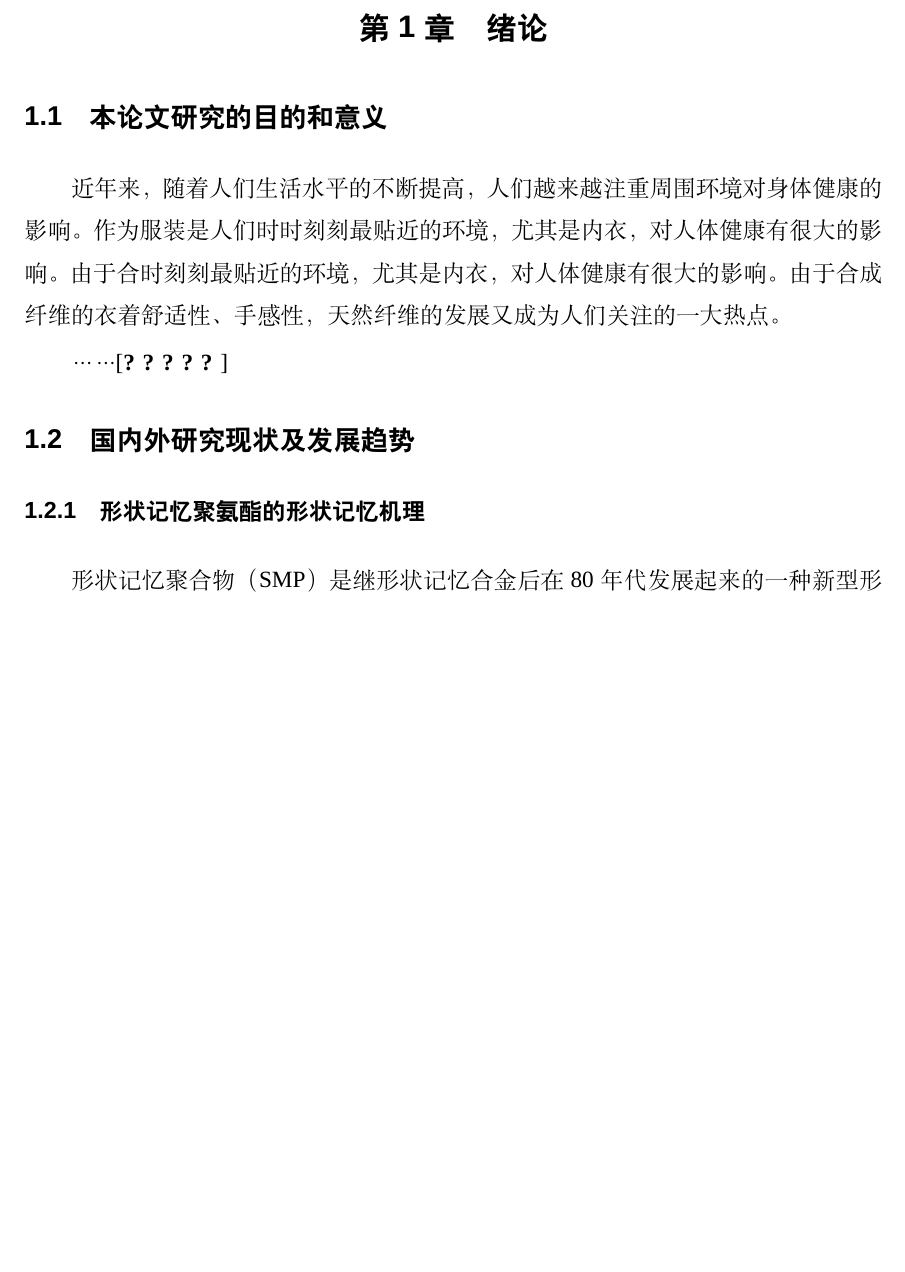
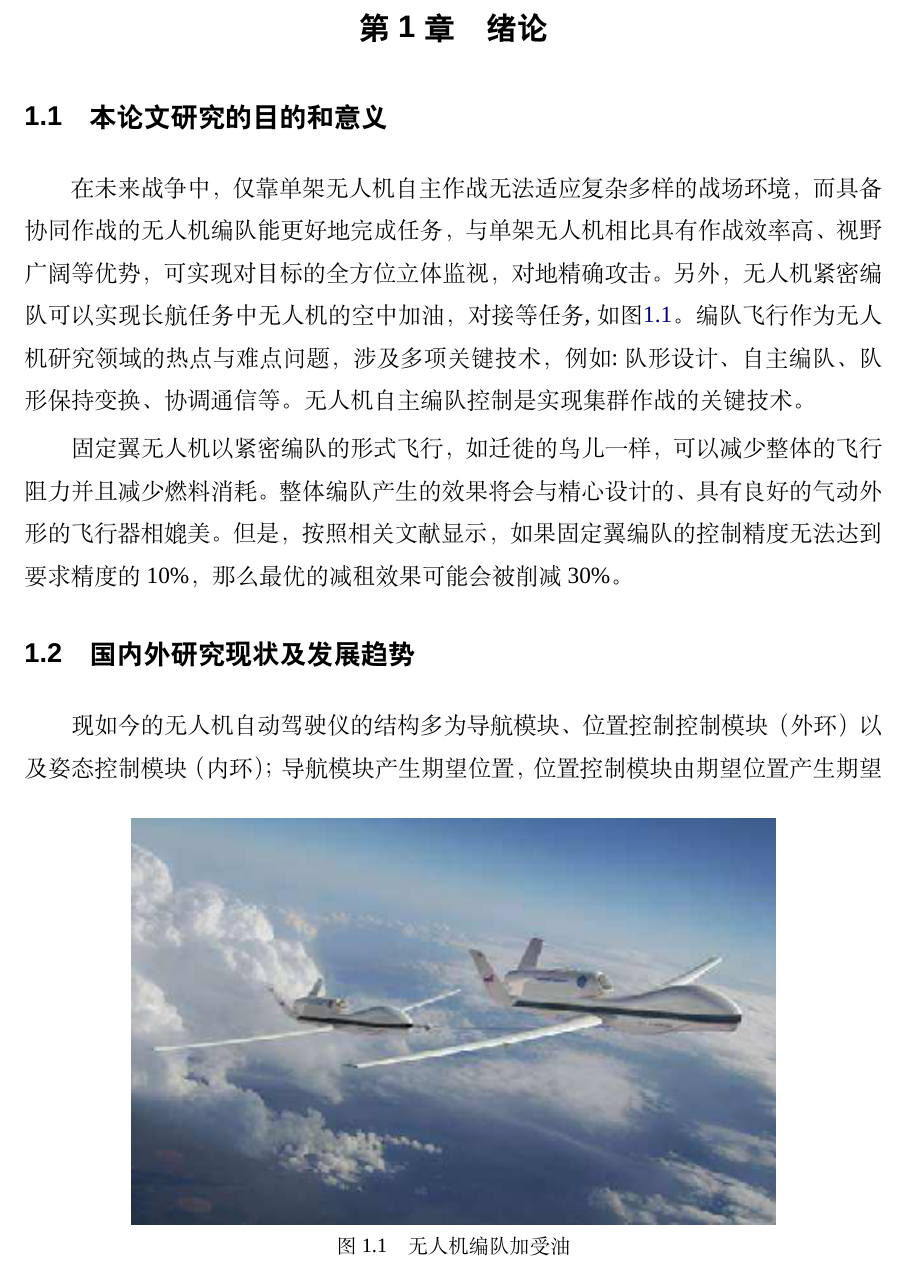
Before and after one commit to lee-shun/fixed_wing_formation_control, a LaTeX thesis (papers/graduation thesis/BIT-thesis-template-grd/demo.tex, which reads papers/graduation thesis/BIT-thesis-template-grd/chapters/chapter1.tex): part of page 12 of 20 before the commit and part of page 12 of 19 after it, cut so that both start at the same text, the shorter picture padded with empty space. Compiled offline with XeLaTeX; a missing font is replaced by an installed copy or a similar font.

Commit message:
写论文

```diff
--- a/papers/graduation thesis/BIT-thesis-template-grd/chapters/chapter1.tex
+++ b/papers/graduation thesis/BIT-thesis-template-grd/chapters/chapter1.tex
@@ -8,14 +8,21 @@
 \label{chap:intro}
 \section{本论文研究的目的和意义}
 
-近年来，随着人们生活水平的不断提高，人们越来越注重周围环境对身体健康的影响。作为服装是人们时时刻刻最贴近的环境，尤其是内衣，对人体健康有很大的影响。由于合时刻刻最贴近的环境，尤其是内衣，对人体健康有很大的影响。由于合成纤维的衣着舒适性、手感性，天然纤维的发展又成为人们关注的一大热点。
+在未来战争中，仅靠单架无人机自主作战无法适应复杂多样的战场环境，而具备协同作战的无人机编队能更好地完成任务，与单架无人机相比具有作战效率高、
+视野广阔等优势，可实现对目标的全方位立体监视，对地精确攻击。另外，无人机紧密编队可以实现长航任务中无人机的空中加油，对接等任务,如图\ref{fig:c01-meaning-1}。编队飞行作为
+无人机研究领域的热点与难点问题，涉及多项关键技术，例如:队形设计、自主编队、队形保持变换、协调通信等。无人机自主编队控制是实现集群作战的关键技
+术。
 
-……\upcite{Takahashi1996Structure,Xia2002Analysis,Jiang1989,Mao2000Motion,Feng1998}
+固定翼无人机以紧密编队的形式飞行，如迁徙的鸟儿一样，可以减少整体的飞行阻力并且减少燃料消耗。整体编队产生的效果将会与精心设计的、具有良好的气动
+外形的飞行器相媲美。但是，按照相关文献显示，如果固定翼编队的控制精度无法达到要求精度的10\%，那么最优的减租效果可能会被削减30\%。
+\begin{figure}
+  \centering
+  \includegraphics[width=0.75\textwidth]{figures/c01-meaning-1}
+  \caption{无人机编队加受油}\label{fig:c01-meaning-1}
+ \end{figure}
 
+%\upcite{Takahashi1996Structure,Xia2002Analysis,Jiang1989,Mao2000Motion,Feng1998}%这个是文献引用上标
 \section{国内外研究现状及发展趋势}
 %\label{sec:***} 可标注label
-
-\subsection{形状记忆聚氨酯的形状记忆机理}
-%\label{sec:features}
-
-形状记忆聚合物（SMP）是继形状记忆合金后在80年代发展起来的一种新型形状记忆材料\cite{Jiang2005Size}。形状记忆高分子材料在常温范围内具有塑料的性质，即刚性、形状稳定恢复性；同时在一定温度下（所谓记忆温度下）具有橡胶的特性，主要表现为材料的可变形性和形变恢复性。即“记忆初始态－固定变形－恢复起始态”的循环。
+现如今的无人机自动驾驶仪的结构多为导航模块、位置控制控制模块（外环）以及姿态控制模块（内环）；导航模块产生期望位置，位置控制模块由期望位置产生
+期望姿态角，姿态控制模块由期望姿态角产生最终的伺服系统的控制量。现如今的低成本无人机所使用的传感器硬件精度比较低，均为消费级别，如果不考虑传感
```
Also changed, not shown: papers/graduation thesis/BIT-thesis-template-grd/chapters/example.tex (added, +36 -0 lines), papers/graduation thesis/BIT-thesis-template-grd/demo.tex (+1 -1 lines), papers/graduation thesis/BIT-thesis-manual/manual.pdf, papers/graduation thesis/BIT-thesis-template-grd/demo.pdf, papers/graduation thesis/BIT-thesis-template-grd/figures/c01-meaning-1.png (added), papers/graduation thesis/BIT-thesis-template-grd/chapters/chapter1.tex (40 more changed lines).
